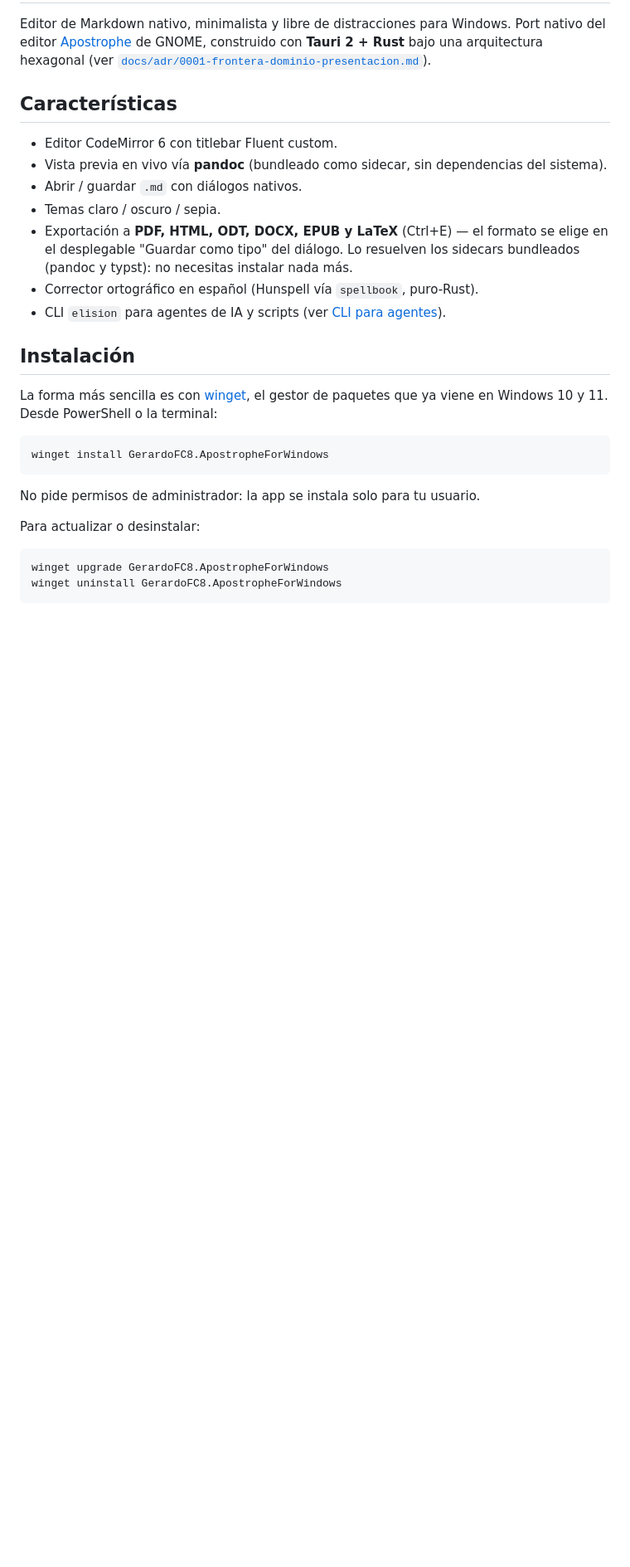
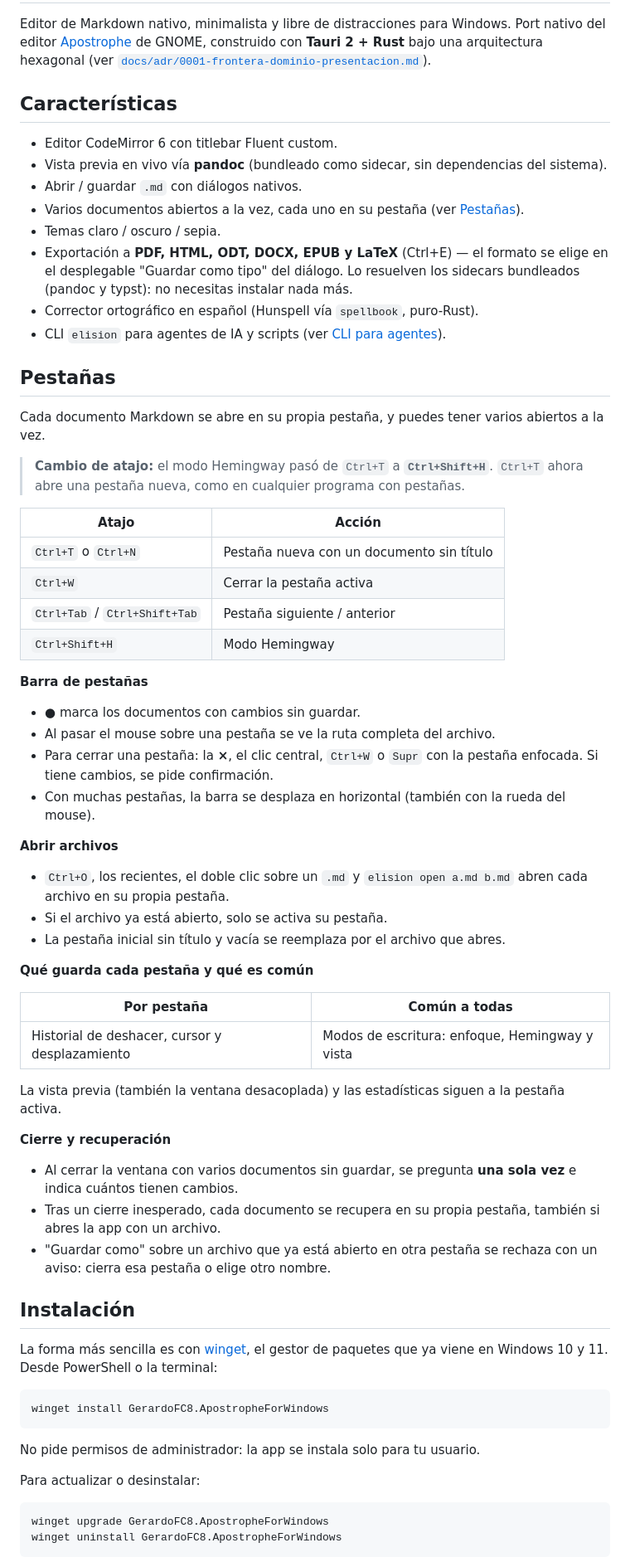
Before and after one commit to GerardoFC8/apostrophe-for-windows, a Markdown page: README.md, the part around one of its changes. Shown at 83% size. Rendered like a GitHub page; blank space fills up the shorter version.

```diff
--- a/README.md
+++ b/README.md
@@ -12,12 +12,59 @@ GNOME, construido con **Tauri 2 + Rust** bajo una arquitectura hexagonal
 - Editor CodeMirror 6 con titlebar Fluent custom.
 - Vista previa en vivo vía **pandoc** (bundleado como sidecar, sin dependencias del sistema).
 - Abrir / guardar `.md` con diálogos nativos.
+- Varios documentos abiertos a la vez, cada uno en su pestaña (ver [Pestañas](#pestañas)).
 - Temas claro / oscuro / sepia.
 - Exportación a **PDF, HTML, ODT, DOCX, EPUB y LaTeX** (Ctrl+E) — el formato se elige en
   el desplegable "Guardar como tipo" del diálogo. Lo resuelven los sidecars bundleados
   (pandoc y typst): no necesitas instalar nada más.
 - Corrector ortográfico en español (Hunspell vía `spellbook`, puro-Rust).
 - CLI `elision` para agentes de IA y scripts (ver [CLI para agentes](#cli-para-agentes-elision)).
+
+## Pestañas
+
+Cada documento Markdown se abre en su propia pestaña, y puedes tener varios abiertos a la vez.
+
+> **Cambio de atajo:** el modo Hemingway pasó de `Ctrl+T` a **`Ctrl+Shift+H`**. `Ctrl+T`
+> ahora abre una pestaña nueva, como en cualquier programa con pestañas.
+
+| Atajo | Acción |
+|---|---|
+| `Ctrl+T` o `Ctrl+N` | Pestaña nueva con un documento sin título |
+| `Ctrl+W` | Cerrar la pestaña activa |
+| `Ctrl+Tab` / `Ctrl+Shift+Tab` | Pestaña siguiente / anterior |
+| `Ctrl+Shift+H` | Modo Hemingway |
+
+**Barra de pestañas**
+
+- **●** marca los documentos con cambios sin guardar.
+- Al pasar el mouse sobre una pestaña se ve la ruta completa del archivo.
+- Para cerrar una pestaña: la **×**, el clic central, `Ctrl+W` o `Supr` con la pestaña
+  enfocada. Si tiene cambios, se pide confirmación.
+- Con muchas pestañas, la barra se desplaza en horizontal (también con la rueda del mouse).
+
+**Abrir archivos**
+
+- `Ctrl+O`, los recientes, el doble clic sobre un `.md` y `elision open a.md b.md` abren cada
+  archivo en su propia pestaña.
+- Si el archivo ya está abierto, solo se activa su pestaña.
+- La pestaña inicial sin título y vacía se reemplaza por el archivo que abres.
+
+**Qué guarda cada pestaña y qué es común**
+
+| Por pestaña | Común a todas |
+|---|---|
+| Historial de deshacer, cursor y desplazamiento | Modos de escritura: enfoque, Hemingway y vista |
+
+La vista previa (también la ventana desacoplada) y las estadísticas siguen a la pestaña activa.
+
+**Cierre y recuperación**
+
+- Al cerrar la ventana con varios documentos sin guardar, se pregunta **una sola vez** e
+  indica cuántos tienen cambios.
+- Tras un cierre inesperado, cada documento se recupera en su propia pestaña, también si
+  abres la app con un archivo.
+- "Guardar como" sobre un archivo que ya está abierto en otra pestaña se rechaza con un aviso:
+  cierra esa pestaña o elige otro nombre.
 
 ## Instalación
 
```
Also changed, not shown: other parts of README.md (+4 -6 lines), README.en.md (+53 -6 lines).
